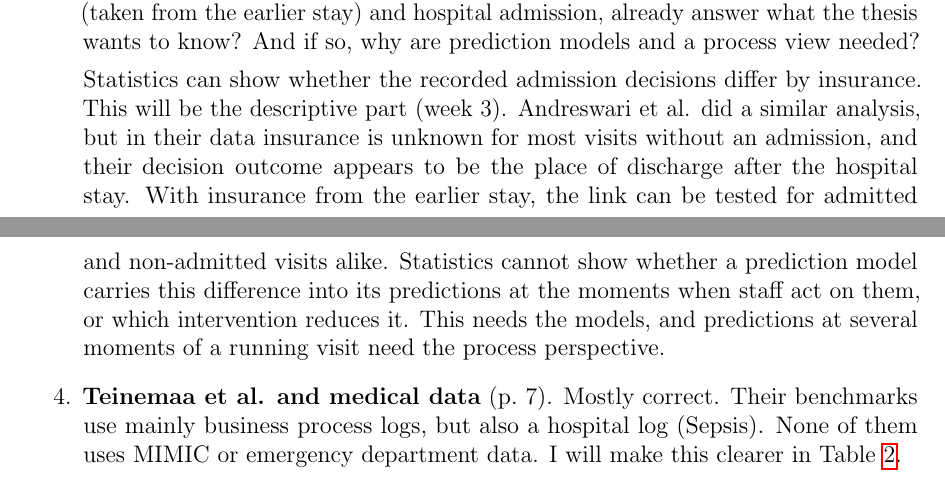
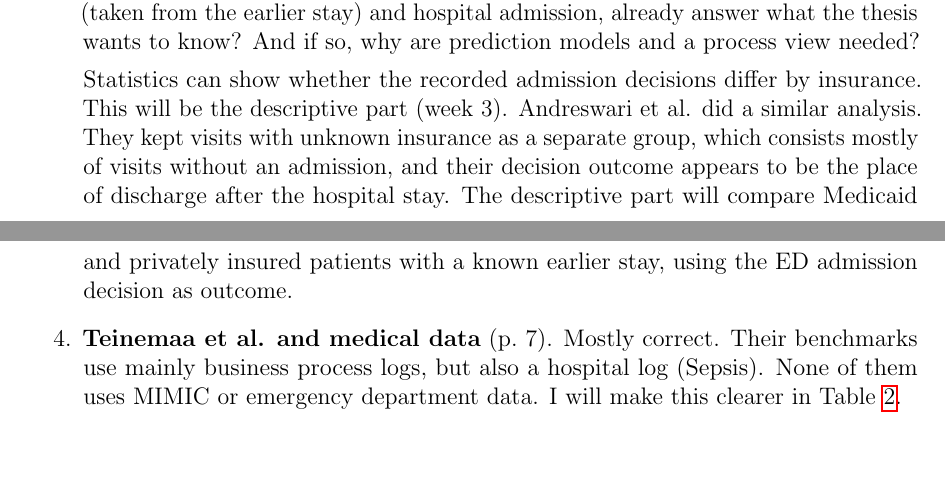
Before and after one commit to muellali/master_ppm_26, a LaTeX document (main.tex, which reads chapters/06a_review_replies.tex): two parts of pages 20 and 22 of 30, joined at a grey line, cut so that both start at the same text, the shorter picture padded with empty space. Compiled offline with pdfLaTeX.

Commit message:
Review replies: revised reply on plain statistics (Andreswari et al.)
Co-Authored-By: Claude Opus 5.5 <noreply@anthropic.com>
Claude-Session: https://claude.ai/code/session_019y9G652jbLAgSJ9txPa2qX

```diff
--- a/chapters/06a_review_replies.tex
+++ b/chapters/06a_review_replies.tex
@@ -9,7 +9,8 @@
 
   \item \textbf{Plain statistics or a process perspective?} (pp.~2, 11). The question, as I understand it: could a simple statistical analysis, such as the link between insurance (taken from the earlier stay) and hospital admission, already answer what the thesis wants to know? And if so, why are prediction models and a process view needed?
 
-  Statistics can show whether the recorded admission decisions differ by insurance. This will be the descriptive part (week 3). Andreswari et al.\ did a similar analysis, but in their data insurance is unknown for most visits without an admission, and their decision outcome appears to be the place of discharge after the hospital stay. With insurance from the earlier stay, the link can be tested for admitted and non-admitted visits alike. Statistics cannot show whether a prediction model carries this difference into its predictions at the moments when staff act on them, or which intervention reduces it. This needs the models, and predictions at several moments of a running visit need the process perspective.
+  Statistics can show whether the recorded admission decisions differ by insurance. This will be the descriptive part (week 3). Andreswari et al.\ did a similar analysis. They kept visits with unknown insurance as a separate group, which consists mostly of visits without an admission, and their decision outcome appears to be the place of discharge after the hospital stay. The descriptive part will compare Medicaid and privately insured patients with a known earlier stay, using the ED admission decision as outcome.
+  % TODO (Alina): revisit after the descriptive part (check how Andreswari et al. assigned insurance; discharge_location). Statistics cannot show whether a prediction model carries this difference into its predictions at the moments when staff act on them, or which intervention reduces it. This needs the models, and predictions at several moments of a running visit need the process perspective.
 
   \item \textbf{Teinemaa et al.\ and medical data} (p.~7). Mostly correct. Their benchmarks use mainly business process logs, but also a hospital log (Sepsis). None of them uses MIMIC or emergency department data. I will make this clearer in Table~\ref{table::prediction_work}.
   % TODO (Alina): check the list of logs in both Teinemaa papers before the meeting.
```
